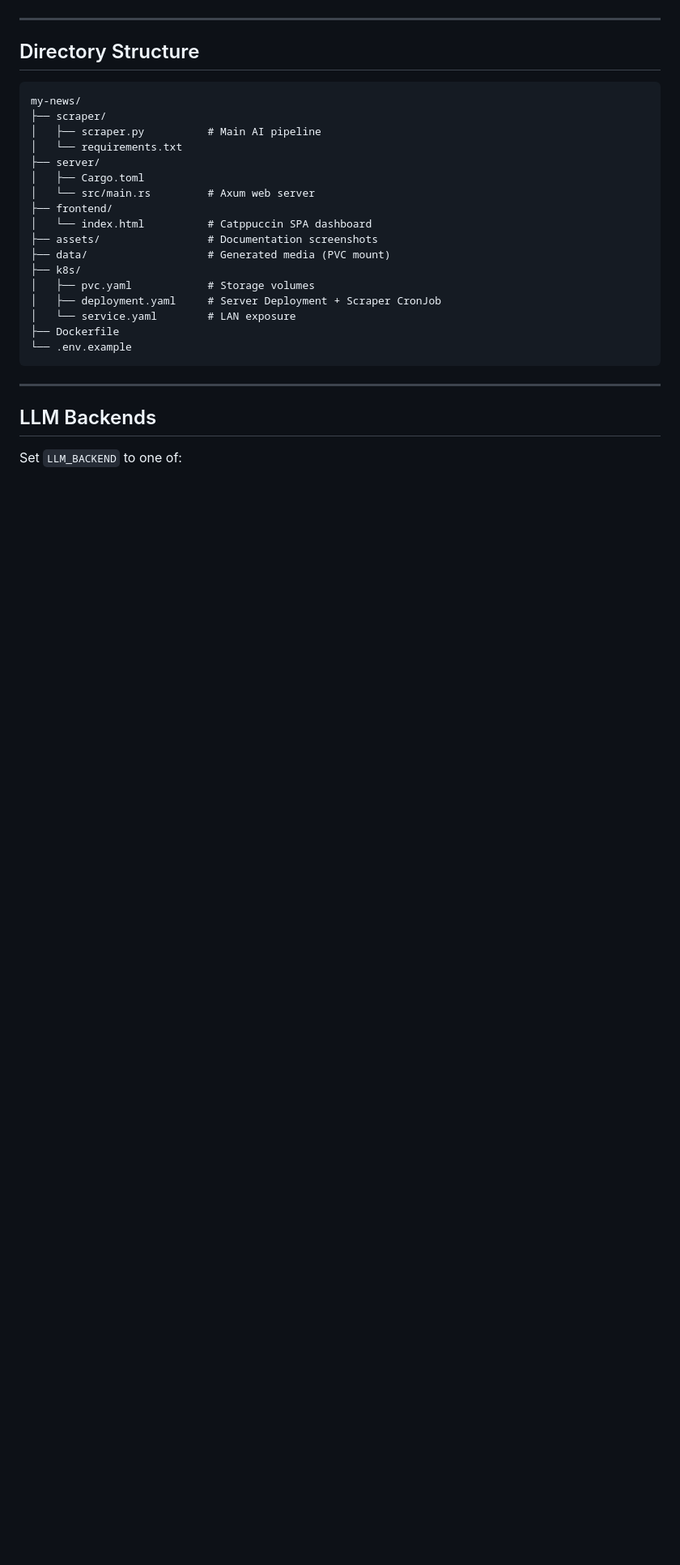
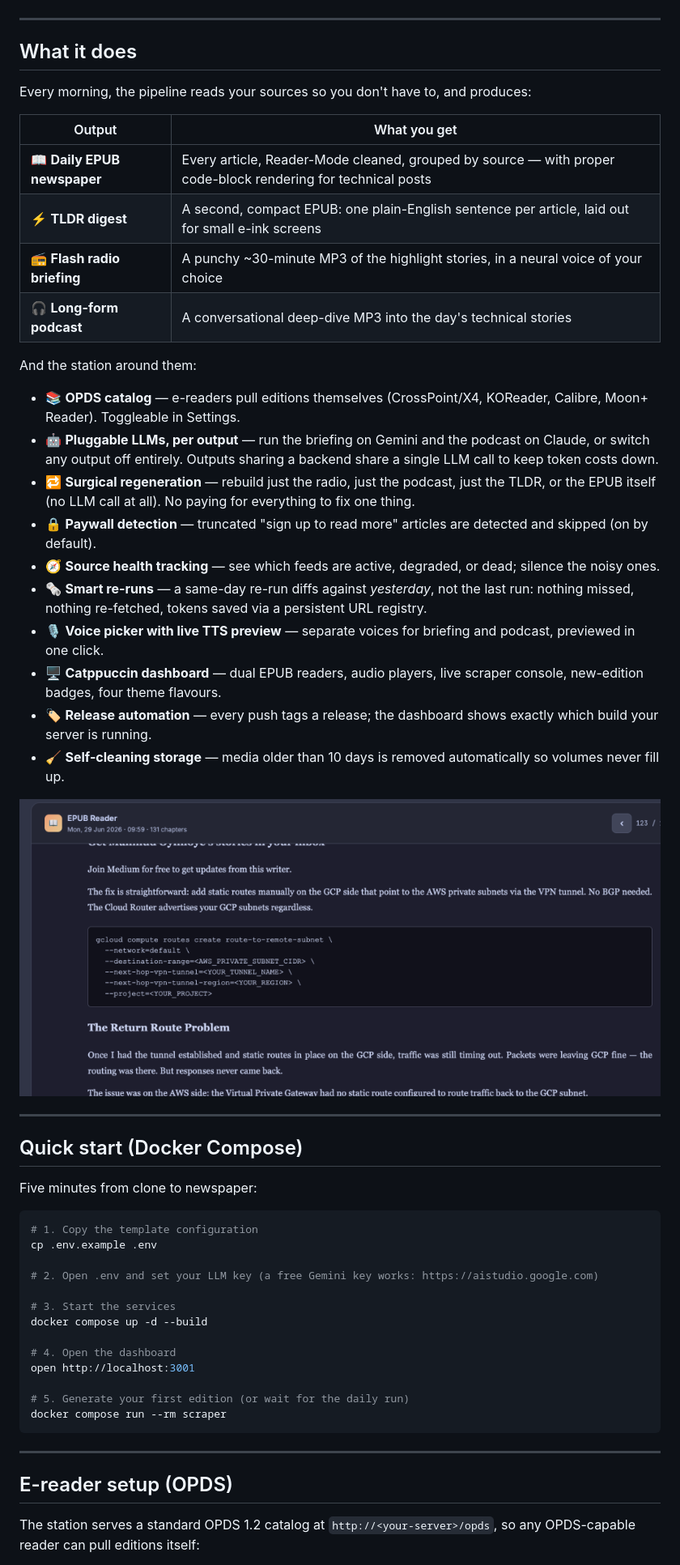
Before and after one commit to knowlesy/my-news-station, a Markdown page: README.md, the part around one of its changes. Shown at 81% size. GitHub-like rendering; blank space fills up the shorter version.

````diff
--- a/README.md
+++ b/README.md
@@ -14,31 +8,57 @@ All served through a beautiful, responsive **Catppuccin**-themed web dashboard w
 
 ---
 
-## Directory Structure
+## What it does
 
-```
-my-news/
-├── scraper/
-│   ├── scraper.py          # Main AI pipeline
-│   └── requirements.txt
-├── server/
-│   ├── Cargo.toml
-│   └── src/main.rs         # Axum web server
-├── frontend/
-│   └── index.html          # Catppuccin SPA dashboard
-├── assets/                 # Documentation screenshots
-├── data/                   # Generated media (PVC mount)
-├── k8s/
-│   ├── pvc.yaml            # Storage volumes
-│   ├── deployment.yaml     # Server Deployment + Scraper CronJob
-│   └── service.yaml        # LAN exposure
-├── Dockerfile
-└── .env.example
+Every morning, the pipeline reads your sources so you don't have to, and produces:
+
+| Output | What you get |
+|--------|--------------|
+| 📖 **Daily EPUB newspaper** | Every article, Reader-Mode cleaned, grouped by source — with proper code-block rendering for technical posts |
+| ⚡ **TLDR digest** | A second, compact EPUB: one plain-English sentence per article, laid out for small e-ink screens |
+| 📻 **Flash radio briefing** | A punchy ~30-minute MP3 of the highlight stories, in a neural voice of your choice |
+| 🎧 **Long-form podcast** | A conversational deep-dive MP3 into the day's technical stories |
+
+And the station around them:
+
+- 📚 **OPDS catalog** — e-readers pull editions themselves (CrossPoint/X4, KOReader, Calibre, Moon+ Reader). Toggleable in Settings.
+- 🤖 **Pluggable LLMs, per output** — run the briefing on Gemini and the podcast on Claude, or switch any output off entirely. Outputs sharing a backend share a single LLM call to keep token costs down.
+- 🔁 **Surgical regeneration** — rebuild just the radio, just the podcast, just the TLDR, or the EPUB itself (no LLM call at all). No paying for everything to fix one thing.
+- 🔒 **Paywall detection** — truncated "sign up to read more" articles are detected and skipped (on by default).
+- 🧭 **Source health tracking** — see which feeds are active, degraded, or dead; silence the noisy ones.
+- 🗞️ **Smart re-runs** — a same-day re-run diffs against *yesterday*, not the last run: nothing missed, nothing re-fetched, tokens saved via a persistent URL registry.
+- 🎙️ **Voice picker with live TTS preview** — separate voices for briefing and podcast, previewed in one click.
+- 🖥️ **Catppuccin dashboard** — dual EPUB readers, audio players, live scraper console, new-edition badges, four theme flavours.
+- 🏷️ **Release automation** — every push tags a release; the dashboard shows exactly which build your server is running.
+- 🧹 **Self-cleaning storage** — media older than 10 days is removed automatically so volumes never fill up.
+
+![EPUB Reader Code Block](assets/screenshot-code-block.png)
+
+---
+
+## Quick start (Docker Compose)
+
+Five minutes from clone to newspaper:
+
+```bash
+# 1. Copy the template configuration
+cp .env.example .env
+
+# 2. Open .env and set your LLM key (a free Gemini key works: https://aistudio.google.com)
+
+# 3. Start the services
+docker compose up -d --build
+
+# 4. Open the dashboard
+open http://localhost:3001
+
+# 5. Generate your first edition (or wait for the daily run)
+docker compose run --rm scraper
 ```
 
 ---
 
-## LLM Backends
+## E-reader setup (OPDS)
 
-Set `LLM_BACKEND` to one of:
+The station serves a standard OPDS 1.2 catalog at `http://<your-server>/opds`, so any OPDS-capable reader can pull editions itself:
 
````
Also changed, not shown: other parts of README.md (+53 -58 lines).
